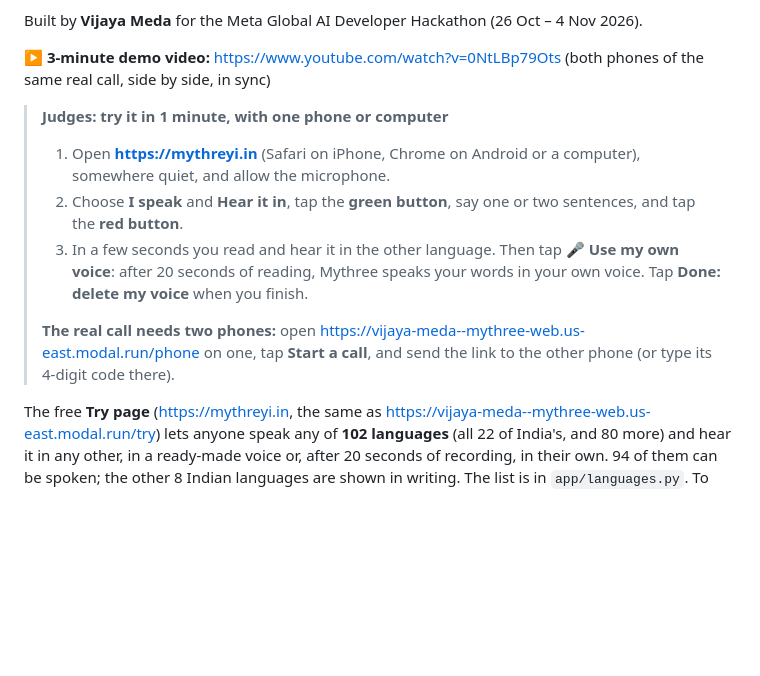
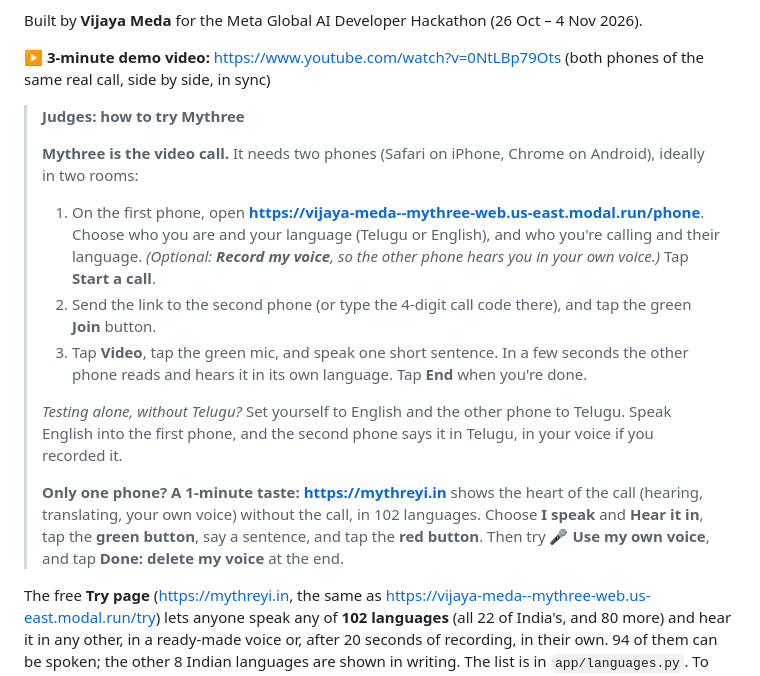
Before and after one commit to vijayam1/mythree, a Markdown page: README.md, the part around the change. Drawn GitHub-style; blank space fills up the shorter version.

Commit message:
README: Mythree is the video call; the Try page is a one-phone taste
- The judges' box starts with the two-phone call (Start a call, Join, Video, the green mic, End).
- A line for testing alone without Telugu: one phone in English, the other in Telugu.
- mythreyi.in comes second, as a 1-minute taste with one phone.

Co-Authored-By: Claude Opus 5.5 <noreply@anthropic.com>

```diff
--- a/README.md
+++ b/README.md
@@ -8,12 +8,16 @@ Built by **Vijaya Meda** for the Meta Global AI Developer Hackathon (26 Oct –
 
 ▶️ **3-minute demo video:** https://www.youtube.com/watch?v=0NtLBp79Ots (both phones of the same real call, side by side, in sync)
 
-> **Judges: try it in 1 minute, with one phone or computer**
-> 1. Open **https://mythreyi.in** (Safari on iPhone, Chrome on Android or a computer), somewhere quiet, and allow the microphone.
-> 2. Choose **I speak** and **Hear it in**, tap the **green button**, say one or two sentences, and tap the **red button**.
-> 3. In a few seconds you read and hear it in the other language. Then tap **🎤 Use my own voice**: after 20 seconds of reading, Mythree speaks your words in your own voice. Tap **Done: delete my voice** when you finish.
+> **Judges: how to try Mythree**
 >
-> **The real call needs two phones:** open https://vijaya-meda--mythree-web.us-east.modal.run/phone on one, tap **Start a call**, and send the link to the other phone (or type its 4-digit code there).
+> **Mythree is the video call.** It needs two phones (Safari on iPhone, Chrome on Android), ideally in two rooms:
+> 1. On the first phone, open **https://vijaya-meda--mythree-web.us-east.modal.run/phone**. Choose who you are and your language (Telugu or English), and who you're calling and their language. *(Optional: **Record my voice**, so the other phone hears you in your own voice.)* Tap **Start a call**.
+> 2. Send the link to the second phone (or type the 4-digit call code there), and tap the green **Join** button.
+> 3. Tap **Video**, tap the green mic, and speak one short sentence. In a few seconds the other phone reads and hears it in its own language. Tap **End** when you're done.
+>
+> *Testing alone, without Telugu?* Set yourself to English and the other phone to Telugu. Speak English into the first phone, and the second phone says it in Telugu, in your voice if you recorded it.
+>
+> **Only one phone? A 1-minute taste:** **https://mythreyi.in** shows the heart of the call (hearing, translating, your own voice) without the call, in 102 languages. Choose **I speak** and **Hear it in**, tap the **green button**, say a sentence, and tap the **red button**. Then try **🎤 Use my own voice**, and tap **Done: delete my voice** at the end.
 
 The free **Try page** (https://mythreyi.in, the same as https://vijaya-meda--mythree-web.us-east.modal.run/try) lets anyone speak any of **102 languages** (all 22 of India's, and 80 more) and hear it in any other, in a ready-made voice or, after 20 seconds of recording, in their own. 94 of them can be spoken; the other 8 Indian languages are shown in writing. The list is in `app/languages.py`. To keep costs safe, visitors' voices may use about 3,800 ElevenLabs characters a day (about 60 sentences); after that, the phone's own voice speaks until the next day. It is open for the hackathon and its judging. It closes by itself when judging ends, at midnight ET at the end of 9 November 2026, also when you run your own copy. The phone call stays open.
 
```
